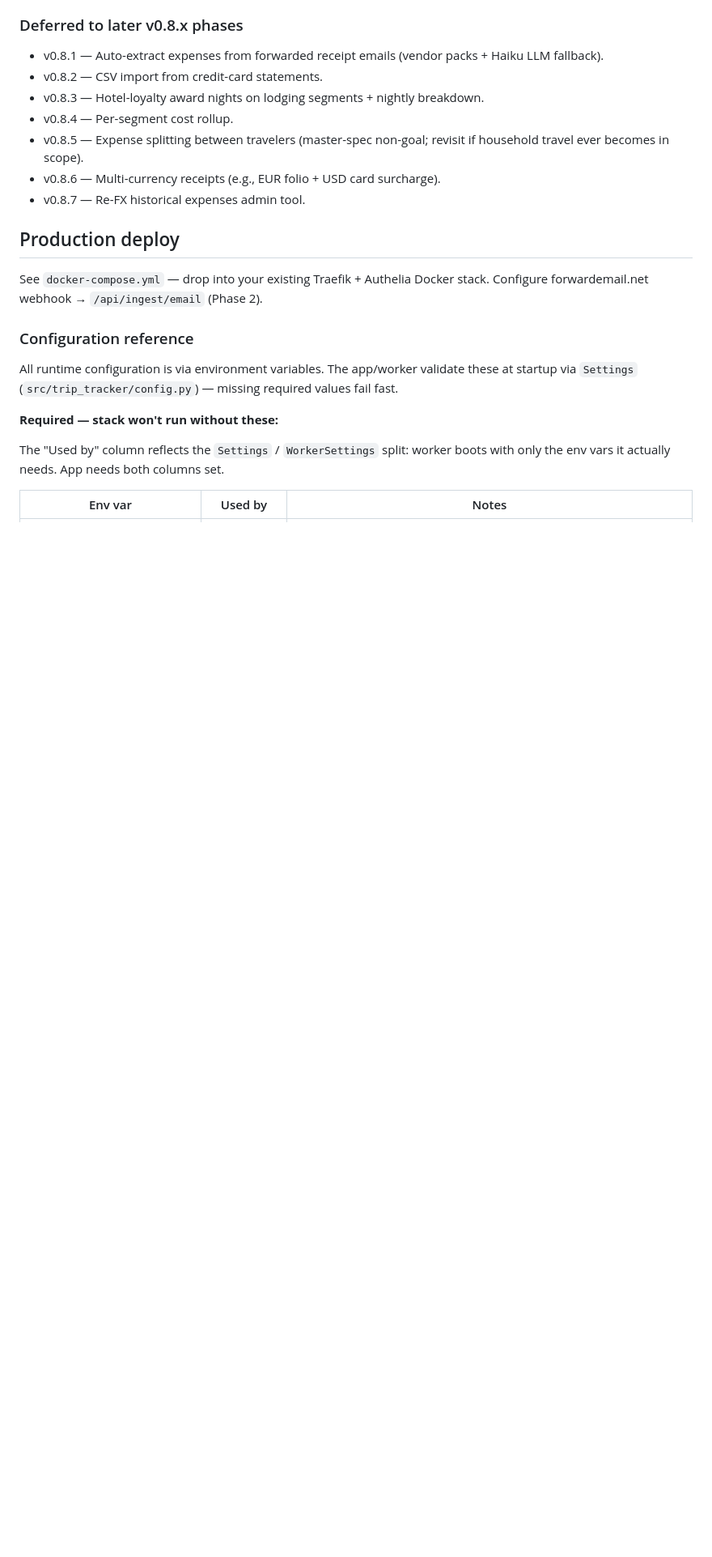
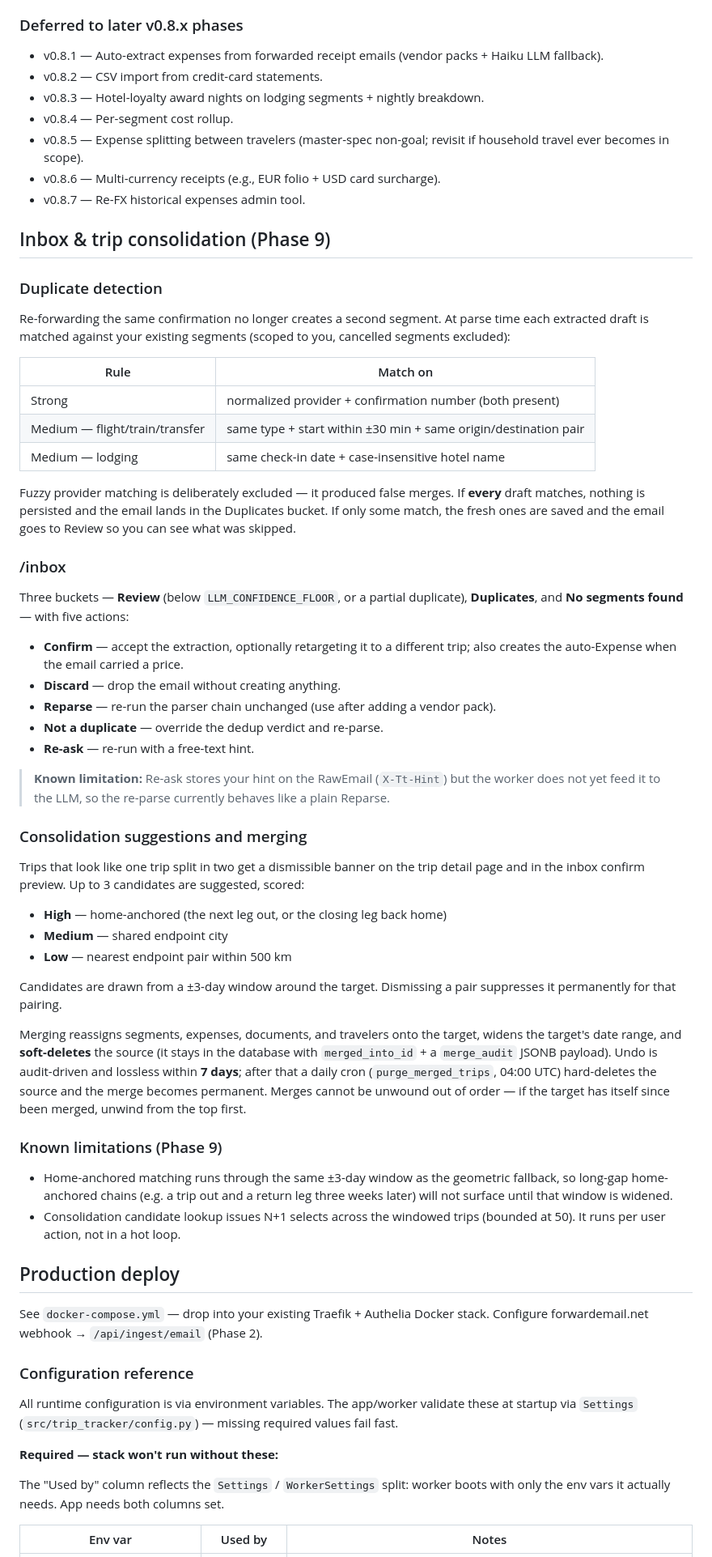
Before and after one commit to owine/trip-tracker, a Markdown page: README.md, the part around one of its changes. Shown at 81% size. Rendered like a GitHub page; blank space fills up the shorter version.

```diff
--- a/README.md
+++ b/README.md
@@ -267,6 +272,70 @@ never silently shift when ECB rates move.
 - v0.8.6 — Multi-currency receipts (e.g., EUR folio + USD card surcharge).
 - v0.8.7 — Re-FX historical expenses admin tool.
 
+## Inbox & trip consolidation (Phase 9)
+
+### Duplicate detection
+
+Re-forwarding the same confirmation no longer creates a second segment. At parse
+time each extracted draft is matched against your existing segments (scoped to
+you, cancelled segments excluded):
+
+| Rule | Match on |
+|---|---|
+| Strong | normalized provider + confirmation number (both present) |
+| Medium — flight/train/transfer | same type + start within ±30 min + same origin/destination pair |
+| Medium — lodging | same check-in date + case-insensitive hotel name |
+
+Fuzzy provider matching is deliberately excluded — it produced false merges.
+If **every** draft matches, nothing is persisted and the email lands in the
+Duplicates bucket. If only some match, the fresh ones are saved and the email
+goes to Review so you can see what was skipped.
+
+### /inbox
+
+Three buckets — **Review** (below `LLM_CONFIDENCE_FLOOR`, or a partial
+duplicate), **Duplicates**, and **No segments found** — with five actions:
+
+- **Confirm** — accept the extraction, optionally retargeting it to a different
+  trip; also creates the auto-Expense when the email carried a price.
+- **Discard** — drop the email without creating anything.
+- **Reparse** — re-run the parser chain unchanged (use after adding a vendor pack).
+- **Not a duplicate** — override the dedup verdict and re-parse.
+- **Re-ask** — re-run with a free-text hint.
+
+> **Known limitation:** Re-ask stores your hint on the RawEmail
+> (`X-Tt-Hint`) but the worker does not yet feed it to the LLM, so the re-parse
+> currently behaves like a plain Reparse.
+
+### Consolidation suggestions and merging
+
+Trips that look like one trip split in two get a dismissible banner on the trip
+detail page and in the inbox confirm preview. Up to 3 candidates are suggested,
+scored:
+
+- **High** — home-anchored (the next leg out, or the closing leg back home)
+- **Medium** — shared endpoint city
+- **Low** — nearest endpoint pair within 500 km
+
+Candidates are drawn from a ±3-day window around the target. Dismissing a pair
+suppresses it permanently for that pairing.
+
+Merging reassigns segments, expenses, documents, and travelers onto the target,
+widens the target's date range, and **soft-deletes** the source (it stays in the
+database with `merged_into_id` + a `merge_audit` JSONB payload). Undo is
+audit-driven and lossless within **7 days**; after that a daily cron
+(`purge_merged_trips`, 04:00 UTC) hard-deletes the source and the merge becomes
+permanent. Merges cannot be unwound out of order — if the target has itself
+since been merged, unwind from the top first.
+
+### Known limitations (Phase 9)
+
+- Home-anchored matching runs through the same ±3-day window as the geometric
+  fallback, so long-gap home-anchored chains (e.g. a trip out and a return leg
+  three weeks later) will not surface until that window is widened.
+- Consolidation candidate lookup issues N+1 selects across the windowed trips
+  (bounded at 50). It runs per user action, not in a hot loop.
+
 ## Production deploy
 
 See `docker-compose.yml` — drop into your existing Traefik + Authelia Docker stack.
```
Also changed, not shown: other parts of README.md (+7 -2 lines), CLAUDE.md (added, +187 -0 lines).
